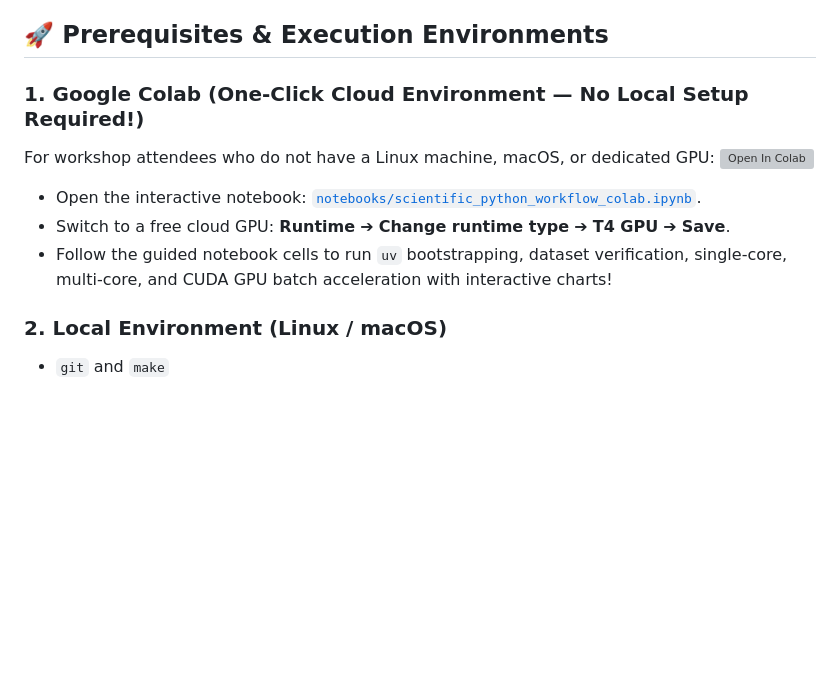
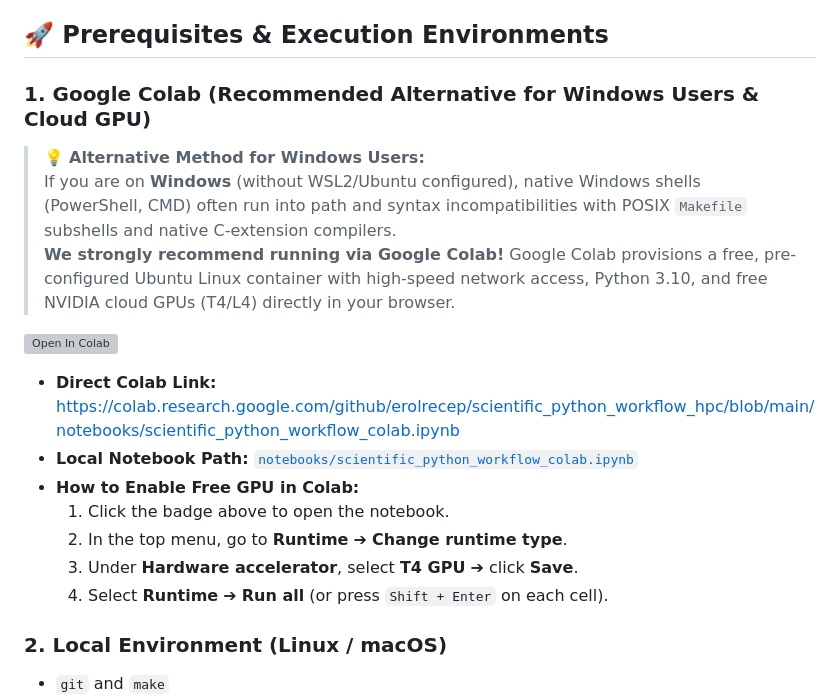
Before and after one commit to erolrecep/scientific_python_workflow_hpc, a Markdown page: README.md, the part around one of its changes. GitHub-like rendering; blank space fills up the shorter version; grey boxes are pictures that could not be loaded.

```diff
--- a/README.md
+++ b/README.md
@@ -28,14 +28,21 @@ The core philosophy of this workshop is: **Experiment and debug locally, automat
 
 ## 🚀 Prerequisites & Execution Environments
 
-### 1. Google Colab (One-Click Cloud Environment — No Local Setup Required!)
+### 1. Google Colab (Recommended Alternative for Windows Users & Cloud GPU)
 
-For workshop attendees who do not have a Linux machine, macOS, or dedicated GPU:
+> 💡 **Alternative Method for Windows Users:**
+> If you are on **Windows** (without WSL2/Ubuntu configured), native Windows shells (PowerShell, CMD) often run into path and syntax incompatibilities with POSIX `Makefile` subshells and native C-extension compilers.
+> **We strongly recommend running via Google Colab!** Google Colab provisions a free, pre-configured Ubuntu Linux container with high-speed network access, Python 3.10, and free NVIDIA cloud GPUs (T4/L4) directly in your browser.
+
 [![Open In Colab](https://colab.research.google.com/assets/colab-badge.svg)](https://colab.research.google.com/github/erolrecep/scientific_python_workflow_hpc/blob/main/notebooks/scientific_python_workflow_colab.ipynb)
 
-* Open the interactive notebook: [`notebooks/scientific_python_workflow_colab.ipynb`](file:///Users/erolrecep/Developer/codebase/apps/scientific_python_workflow_hpc/notebooks/scientific_python_workflow_colab.ipynb).
-* Switch to a free cloud GPU: **Runtime** ➔ **Change runtime type** ➔ **T4 GPU** ➔ **Save**.
-* Follow the guided notebook cells to run `uv` bootstrapping, dataset verification, single-core, multi-core, and CUDA GPU batch acceleration with interactive charts!
+* **Direct Colab Link:** [https://colab.research.google.com/github/erolrecep/scientific_python_workflow_hpc/blob/main/notebooks/scientific_python_workflow_colab.ipynb](https://colab.research.google.com/github/erolrecep/scientific_python_workflow_hpc/blob/main/notebooks/scientific_python_workflow_colab.ipynb)
+* **Local Notebook Path:** [`notebooks/scientific_python_workflow_colab.ipynb`](file:///Users/erolrecep/Developer/codebase/apps/scientific_python_workflow_hpc/notebooks/scientific_python_workflow_colab.ipynb)
+* **How to Enable Free GPU in Colab:**
+  1. Click the badge above to open the notebook.
+  2. In the top menu, go to **Runtime** ➔ **Change runtime type**.
+  3. Under **Hardware accelerator**, select **T4 GPU** ➔ click **Save**.
+  4. Select **Runtime** ➔ **Run all** (or press `Shift + Enter` on each cell).
 
 ### 2. Local Environment (Linux / macOS)
 
```
Also changed, not shown: other parts of README.md (+23 -0 lines).
